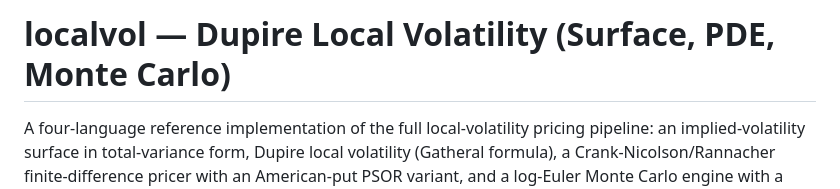
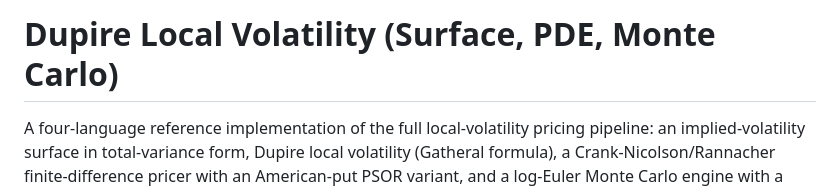
Before and after one commit to AshJha0/local-volatility, a Markdown page: README.md, the part around the change. GitHub-like rendering.

```diff
--- a/README.md
+++ b/README.md
@@ -1,4 +1,4 @@
-# localvol — Dupire Local Volatility (Surface, PDE, Monte Carlo)
+# Dupire Local Volatility (Surface, PDE, Monte Carlo)
 
 A four-language reference implementation of the full local-volatility pricing
 pipeline: an implied-volatility surface in total-variance form, Dupire local
```
